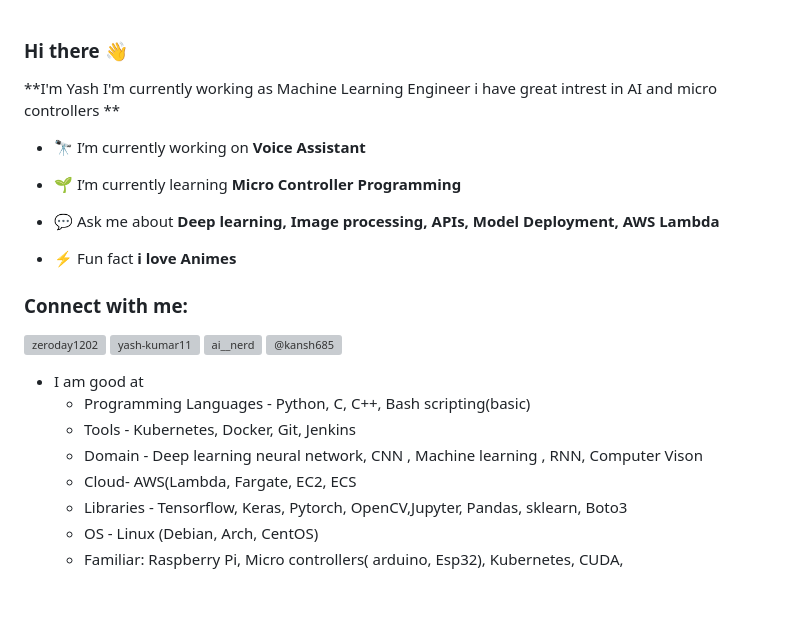
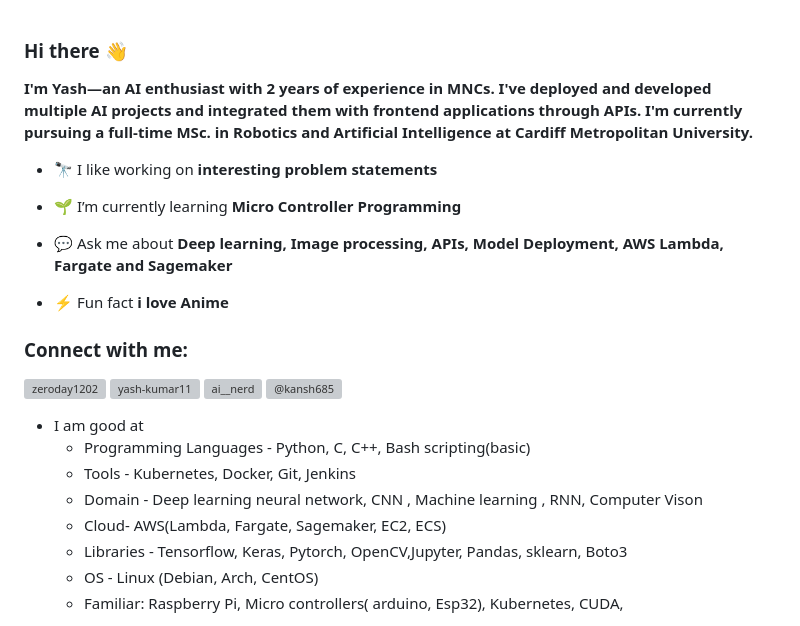
Before and after one commit to zerocool-11/zerocool-11, a Markdown page: README.md, the part around the change. Rendered like a GitHub page; blank space fills up the shorter version; grey boxes are pictures that could not be loaded.

```diff
--- a/README.md
+++ b/README.md
@@ -1,14 +1,14 @@
 ### Hi there 👋
 
-**I'm Yash  I'm currently working as Machine Learning Engineer i have great intrest in AI and micro controllers **
+**I'm Yash—an AI enthusiast with 2 years of experience in MNCs. I've deployed and developed multiple AI projects and integrated them with frontend applications through APIs. I'm currently pursuing a full-time MSc. in Robotics and Artificial Intelligence at Cardiff Metropolitan University.**
 
-- 🔭 I’m currently working on **Voice Assistant**
+- 🔭 I like working on **interesting problem statements**
 
 - 🌱 I’m currently learning **Micro Controller Programming**
 
-- 💬 Ask me about **Deep learning, Image processing, APIs, Model Deployment, AWS Lambda**
+- 💬 Ask me about **Deep learning, Image processing, APIs, Model Deployment, AWS Lambda, Fargate and Sagemaker**
 
-- ⚡ Fun fact **i love Animes**
+- ⚡ Fun fact **i love Anime**
 
 
 
@@ -25,7 +25,7 @@
    * Programming Languages - Python, C, C++, Bash scripting(basic)
    * Tools - Kubernetes, Docker, Git, Jenkins
    * Domain - Deep learning neural network, CNN , Machine learning , RNN, Computer Vison
-   * Cloud- AWS(Lambda, Fargate, EC2, ECS
+   * Cloud- AWS(Lambda, Fargate, Sagemaker, EC2, ECS)
    * Libraries - Tensorflow, Keras, Pytorch, OpenCV,Jupyter, Pandas, sklearn, Boto3
    * OS - Linux (Debian, Arch, CentOS)
    * Familiar: Raspberry Pi, Micro controllers( arduino, Esp32), Kubernetes, CUDA,
```
